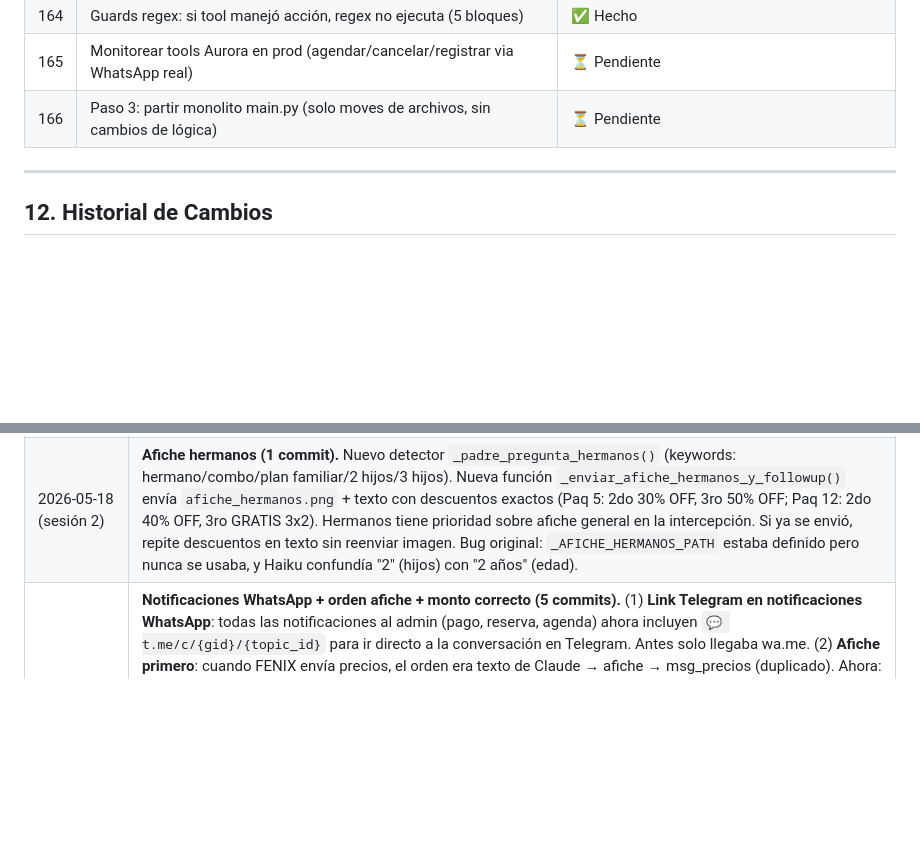
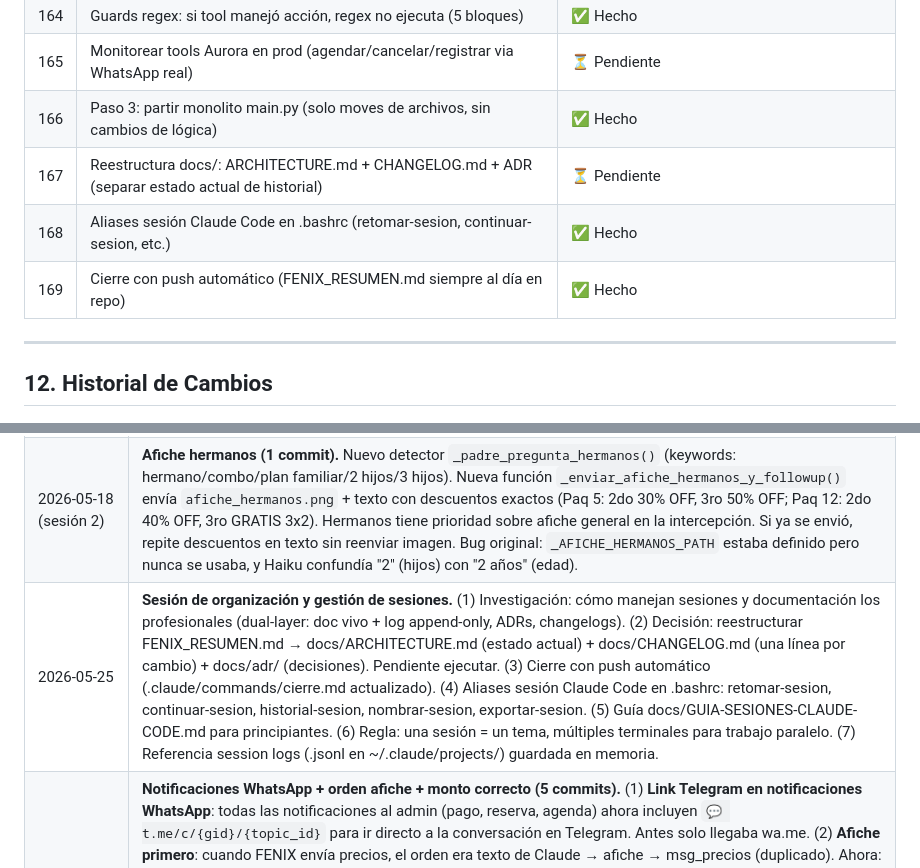
Before and after one commit to ivanlafuentepy/fenix-kids-agent, a Markdown page: FENIX_RESUMEN.md, 2 parts joined by grey strips. Drawn GitHub-style; blank space fills up the shorter version.

Commit message:
docs: cierre sesión 2026-05-25 — organización sesiones y docs

```diff
--- a/FENIX_RESUMEN.md
+++ b/FENIX_RESUMEN.md
@@ -551,7 +551,10 @@ Datos bancarios: Ivan Lafuente, Itaú, Cta cte 1074574, CI 1604338.
 | 163 | Hooks PostToolUse (Telegram + CAPI) | ✅ Hecho |
 | 164 | Guards regex: si tool manejó acción, regex no ejecuta (5 bloques) | ✅ Hecho |
 | 165 | Monitorear tools Aurora en prod (agendar/cancelar/registrar via WhatsApp real) | ⏳ Pendiente |
-| 166 | Paso 3: partir monolito main.py (solo moves de archivos, sin cambios de lógica) | ⏳ Pendiente |
+| 166 | Paso 3: partir monolito main.py (solo moves de archivos, sin cambios de lógica) | ✅ Hecho |
+| 167 | Reestructura docs/: ARCHITECTURE.md + CHANGELOG.md + ADR (separar estado actual de historial) | ⏳ Pendiente |
+| 168 | Aliases sesión Claude Code en .bashrc (retomar-sesion, continuar-sesion, etc.) | ✅ Hecho |
+| 169 | Cierre con push automático (FENIX_RESUMEN.md siempre al día en repo) | ✅ Hecho |
 
 ---
 
@@ -589,4 +592,5 @@ Datos bancarios: Ivan Lafuente, Itaú, Cta cte 1074574, CI 1604338.
 | 2026-05-16 | **Sábado de clases — asistencia + reagendamiento + reconocimiento facial (13 commits).** (1) **Fix sábado corriente**: `_contexto_fechas()` excluía hoy si era sábado (>), ahora incluye (>=). (2) **Comando PRESENTE nombre**: marca asistencia individual. Si no tiene reserva, busca en NIÑOS FENIX, crea reserva automática y marca presente. PRESENTE PRUEBA busca en PRUEBA FENIX. (3) **Fix reagendamiento PRUEBA FENIX**: antes creaba registro nuevo sin nombre + 150mil. Ahora solo PATCH fecha/hora en existentes + notifica admin por WhatsApp (quién, de cuándo a cuándo). Guard en formulario previene duplicados post-redeploy. (4) **Reconocimiento facial en PRUEBA FENIX**: `registrar cara` busca en NIÑOS + PRUEBA. Al migrar con `cargar familia`, vincula PRUEBA→NIÑO (campo NINO FENIX linked record creado). (5) **Alerta reserva doble**: si Aurora intenta reservar niño que ya tiene otro turno ese día, alerta admin. (6) **Asistencia mejorada**: no muestra duplicados (inscripto > prueba), acepta nombres extra post-lista (crea reserva + presente), modo se cierra después de una carga. Match por palabras (todas deben estar, no substring). (7) **Campo AUSENTE**: checkbox en RESERVAS y PRUEBA FENIX. Lista muestra ✅/❌ si ya fue cargada. (8) **Correcciones Airtable manuales**: borrado registro basura Sixinio, actualizado 3 hijos a 23/mayo, Enzo Echeverz a 23/mayo, borradas reservas dobles Galeano, vinculados NINO FENIX para inscriptos existentes (Paula, Horacio, Tomas). |
 | 2026-05-24 (sesión 2) | **PASO 2 MIGRACIÓN TOTAL: 11 tools + hooks — 4 commits.** (1) **Deploy Paso 1**: push a Railway de fix 3 bugs críticos (confirmar_reserva executor, escalar_a_humano tool, errores estructurados). (2) **Wave 1 — Ivan 2 tools nuevas + hooks**: `consultar_disponibilidad` (conteo niños por slot, privacidad), `programar_llamada` (extraído de main.py). Sistema hooks.py: PreToolUse (validar_fecha_hora valida sábado+futuro+hora, anti_escalacion_spam max 1/hora) + PostToolUse (notificar_telegram, enviar_capi_event). brain.py integra hooks en agentic loop (+context param). TOOLS_IVAN 3→5. (3) **Wave 2 — Aurora 6 tools (fin de regex)**: `agendar_clase` (crea RESERVA multi-hijo, detecta doble reserva), `cancelar_reserva` (por fecha+hora), `consultar_agendados` (lista con nombres), `registrar_familia` (crea/actualiza FAMILIA, deduce padre/madre), `registrar_hijo` (crea NIÑO vinculado), `escalar_a_humano` (compartido). TOOLS_AURORA creado (6 schemas). tool_executor 3→10 + resolver familia_id automático. main.py: Aurora recibe tools, 5 guards en bloques regex (si tool manejó la acción, regex no se ejecuta). prompts.yaml: sección HERRAMIENTAS en Aurora, regla "NUNCA escribas REGISTRO PADRE/HIJO". Regex queda como fallback con USE_TOOL_USE=false. |
 | 2026-05-18 (sesión 2) | **Afiche hermanos (1 commit).** Nuevo detector `_padre_pregunta_hermanos()` (keywords: hermano/combo/plan familiar/2 hijos/3 hijos). Nueva función `_enviar_afiche_hermanos_y_followup()` envía `afiche_hermanos.png` + texto con descuentos exactos (Paq 5: 2do 30% OFF, 3ro 50% OFF; Paq 12: 2do 40% OFF, 3ro GRATIS 3x2). Hermanos tiene prioridad sobre afiche general en la intercepción. Si ya se envió, repite descuentos en texto sin reenviar imagen. Bug original: `_AFICHE_HERMANOS_PATH` estaba definido pero nunca se usaba, y Haiku confundía "2" (hijos) con "2 años" (edad). |
+| 2026-05-25 | **Sesión de organización y gestión de sesiones.** (1) Investigación: cómo manejan sesiones y documentación los profesionales (dual-layer: doc vivo + log append-only, ADRs, changelogs). (2) Decisión: reestructurar FENIX_RESUMEN.md → docs/ARCHITECTURE.md (estado actual) + docs/CHANGELOG.md (una línea por cambio) + docs/adr/ (decisiones). Pendiente ejecutar. (3) Cierre con push automático (.claude/commands/cierre.md actualizado). (4) Aliases sesión Claude Code en .bashrc: retomar-sesion, continuar-sesion, historial-sesion, nombrar-sesion, exportar-sesion. (5) Guía docs/GUIA-SESIONES-CLAUDE-CODE.md para principiantes. (6) Regla: una sesión = un tema, múltiples terminales para trabajo paralelo. (7) Referencia session logs (.jsonl en ~/.claude/projects/) guardada en memoria. |
 | 2026-05-06 (sesión 2) | **Notificaciones WhatsApp + orden afiche + monto correcto (5 commits).** (1) **Link Telegram en notificaciones WhatsApp**: todas las notificaciones al admin (pago, reserva, agenda) ahora incluyen `💬 t.me/c/{gid}/{topic_id}` para ir directo a la conversación en Telegram. Antes solo llegaba wa.me. (2) **Afiche primero**: cuando FENIX envía precios, el orden era texto de Claude → afiche → msg_precios (duplicado). Ahora: afiche → msg_precios (hardcoded). La respuesta de Claude se omite porque el afiche ya cubre todo. (3) **RESERVA COMPLETA con datos reales**: la notificación mostraba "Lead" y "hijo/a" vacíos porque usaba regex simple. Ahora usa `extraer_datos_formulario` (Haiku) que ya corrió — llega con nombre padre + nombre(s) hijo(s). (4) **Notificación agenda corregida**: el link wa.me decía "me contó Aurora" para leads de FENIX. Ahora usa "te saluda el profe Ivan" cuando `agente=ivan`. Fallback "alumno" eliminado. (5) **`monto_prueba_por_hijos` reescrito**: antes adivinaba contando líneas con "X años" en el historial (bug: "desde los 3 años" + "tiene 2 años" = 2 hijos = 120K). Ahora lee el monto que FENIX confirmó en la conversación ("Transferencia: 90.000 Gs", "Prueba 2 hijos: 120.000", "90mil Gs"). Fallback 90K. |
```
Also changed, not shown: docs/GUIA-SESIONES-CLAUDE-CODE.md (added, +167 -0 lines).
